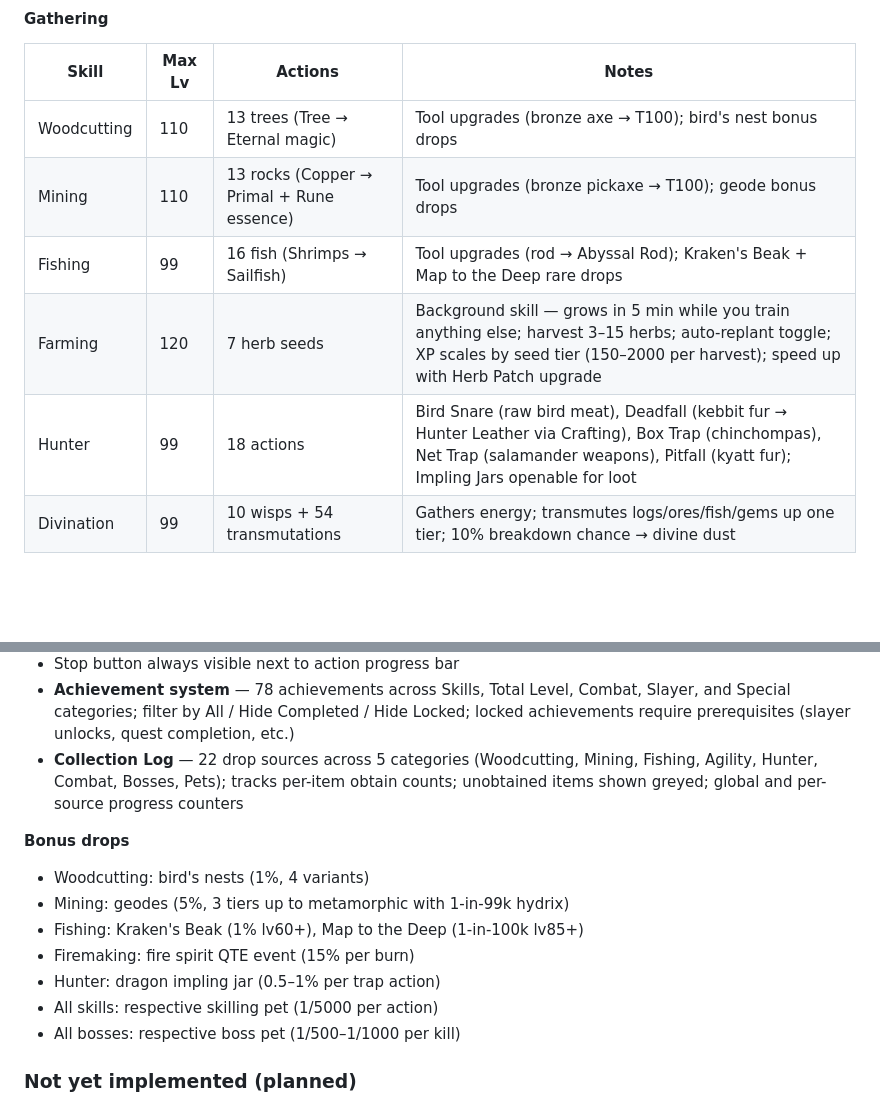
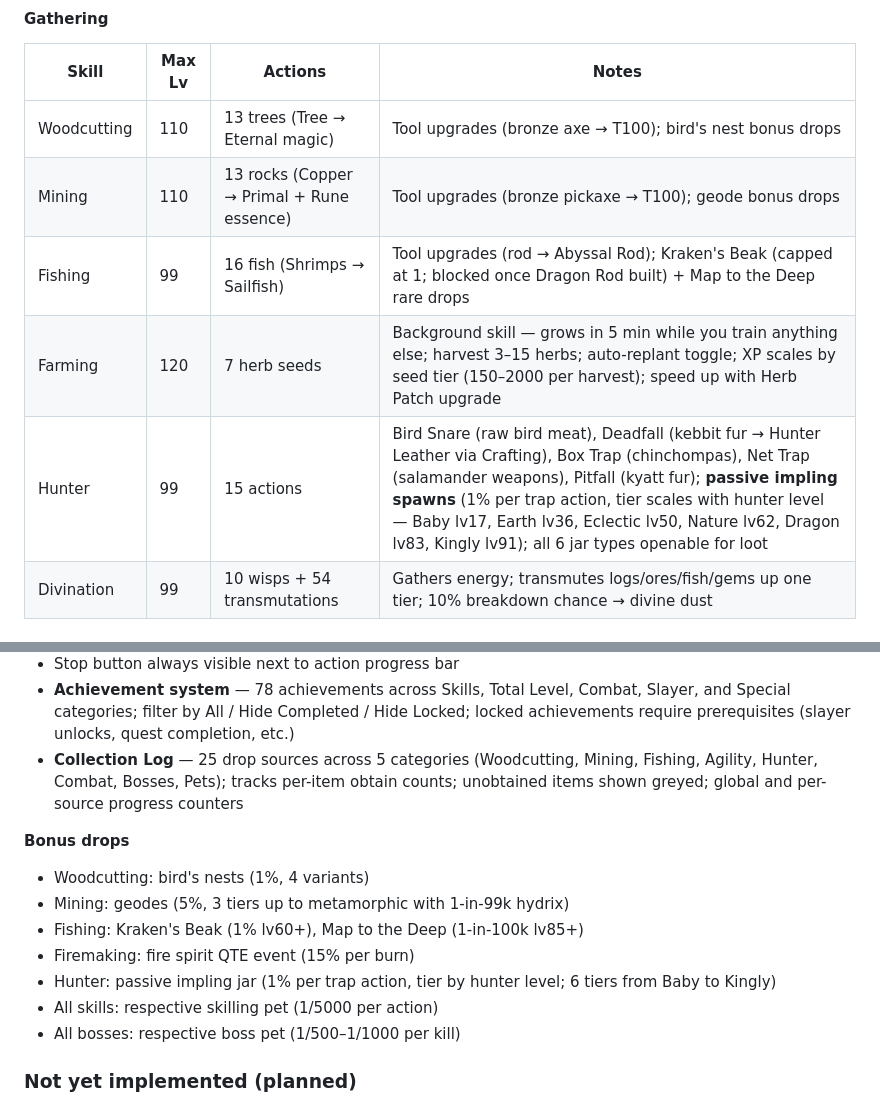
Before and after one commit to UselessTechSupport/idle-skiller, a Markdown page: README.md, 2 parts joined by grey strips. Drawn GitHub-style; blank space fills up the shorter version.

Commit message:
Update README: Kraken's Beak cap, passive implings, clue scrolls
Co-Authored-By: Claude Sonnet 4.6 <noreply@anthropic.com>

```diff
--- a/README.md
+++ b/README.md
@@ -28,9 +28,9 @@ When creating a new character, choose between **Normal** (death restores HP and
 |---|---|---|---|
 | Woodcutting | 110 | 13 trees (Tree → Eternal magic) | Tool upgrades (bronze axe → T100); bird's nest bonus drops |
 | Mining | 110 | 13 rocks (Copper → Primal + Rune essence) | Tool upgrades (bronze pickaxe → T100); geode bonus drops |
-| Fishing | 99 | 16 fish (Shrimps → Sailfish) | Tool upgrades (rod → Abyssal Rod); Kraken's Beak + Map to the Deep rare drops |
+| Fishing | 99 | 16 fish (Shrimps → Sailfish) | Tool upgrades (rod → Abyssal Rod); Kraken's Beak (capped at 1; blocked once Dragon Rod built) + Map to the Deep rare drops |
 | Farming | 120 | 7 herb seeds | Background skill — grows in 5 min while you train anything else; harvest 3–15 herbs; auto-replant toggle; XP scales by seed tier (150–2000 per harvest); speed up with Herb Patch upgrade |
-| Hunter | 99 | 18 actions | Bird Snare (raw bird meat), Deadfall (kebbit fur → Hunter Leather via Crafting), Box Trap (chinchompas), Net Trap (salamander weapons), Pitfall (kyatt fur); Impling Jars openable for loot |
+| Hunter | 99 | 15 actions | Bird Snare (raw bird meat), Deadfall (kebbit fur → Hunter Leather via Crafting), Box Trap (chinchompas), Net Trap (salamander weapons), Pitfall (kyatt fur); **passive impling spawns** (1% per trap action, tier scales with hunter level — Baby lv17, Earth lv36, Eclectic lv50, Nature lv62, Dragon lv83, Kingly lv91); all 6 jar types openable for loot |
 | Divination | 99 | 10 wisps + 54 transmutations | Gathers energy; transmutes logs/ores/fish/gems up one tier; 10% breakdown chance → divine dust |
 
 #### Artisan
@@ -113,14 +113,14 @@ When creating a new character, choose between **Normal** (death restores HP and
 - Settings menu — Dark/Light theme, Compact mode, Hide locked actions, configurable log size
 - Stop button always visible next to action progress bar
 - **Achievement system** — 78 achievements across Skills, Total Level, Combat, Slayer, and Special categories; filter by All / Hide Completed / Hide Locked; locked achievements require prerequisites (slayer unlocks, quest completion, etc.)
-- **Collection Log** — 22 drop sources across 5 categories (Woodcutting, Mining, Fishing, Agility, Hunter, Combat, Bosses, Pets); tracks per-item obtain counts; unobtained items shown greyed; global and per-source progress counters
+- **Collection Log** — 25 drop sources across 5 categories (Woodcutting, Mining, Fishing, Agility, Hunter, Combat, Bosses, Pets); tracks per-item obtain counts; unobtained items shown greyed; global and per-source progress counters
 
 **Bonus drops**
 - Woodcutting: bird's nests (1%, 4 variants)
 - Mining: geodes (5%, 3 tiers up to metamorphic with 1-in-99k hydrix)
 - Fishing: Kraken's Beak (1% lv60+), Map to the Deep (1-in-100k lv85+)
 - Firemaking: fire spirit QTE event (15% per burn)
-- Hunter: dragon impling jar (0.5–1% per trap action)
+- Hunter: passive impling jar (1% per trap action, tier by hunter level; 6 tiers from Baby to Kingly)
 - All skills: respective skilling pet (1/5000 per action)
 - All bosses: respective boss pet (1/500–1/1000 per kill)
 
```
